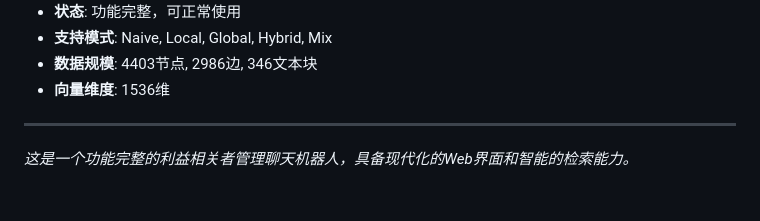
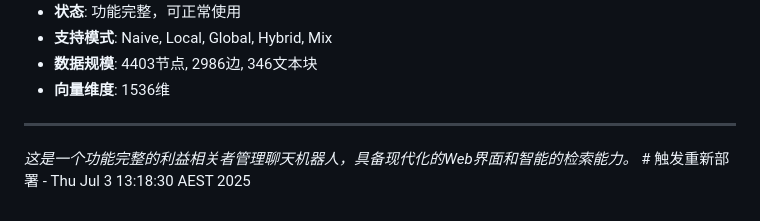
Before and after one commit to Blair2049/chatbot-first-version, a Markdown page: README.md, the part around the change. Rendered like a GitHub page.

Commit message:
触发重新部署以应用公开设置

```diff
--- a/README.md
+++ b/README.md
@@ -150,4 +150,4 @@ python chatbot_web.py
 
 ---
 
-*这是一个功能完整的利益相关者管理聊天机器人，具备现代化的Web界面和智能的检索能力。*
+*这是一个功能完整的利益相关者管理聊天机器人，具备现代化的Web界面和智能的检索能力。* # 触发重新部署 - Thu Jul  3 13:18:30 AEST 2025
```
